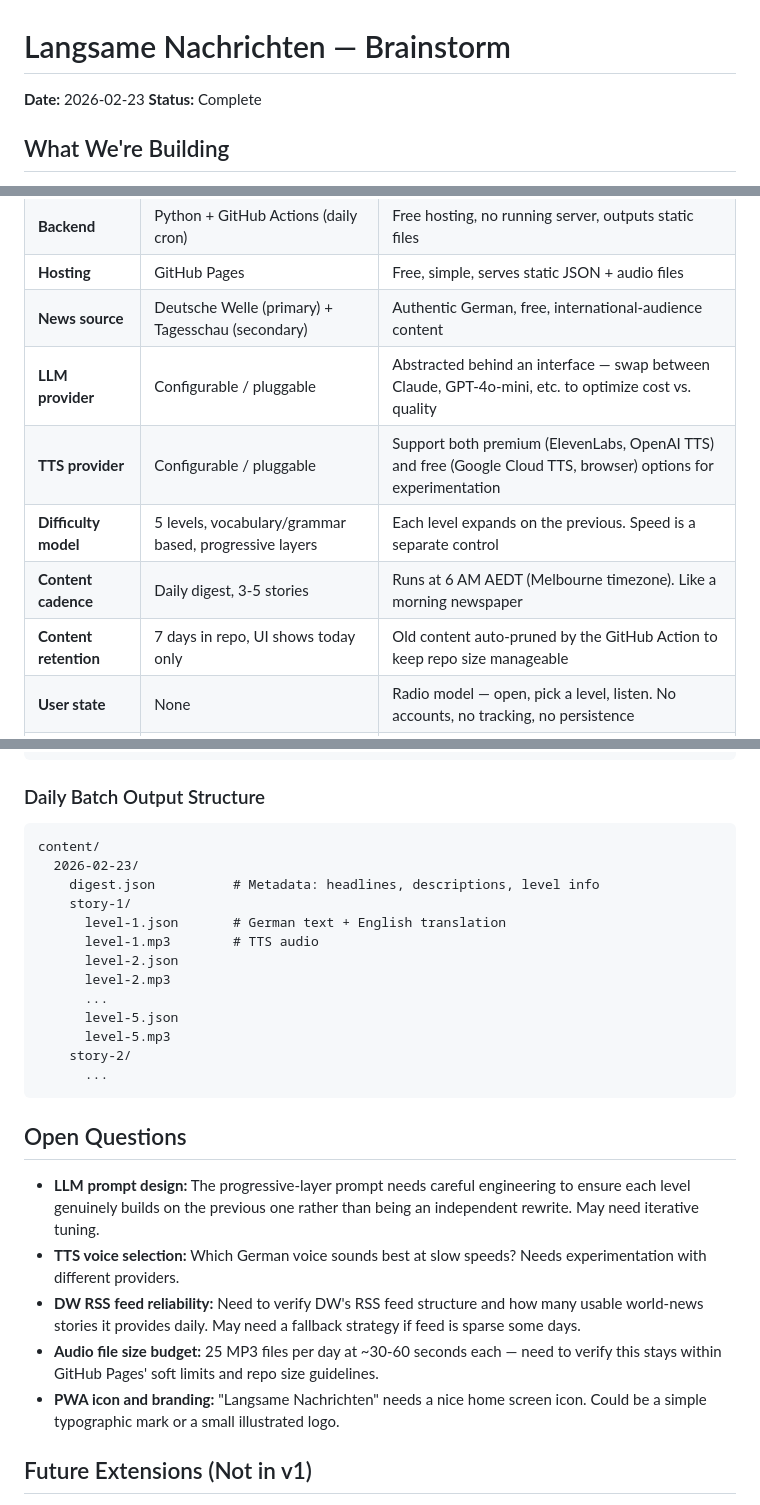
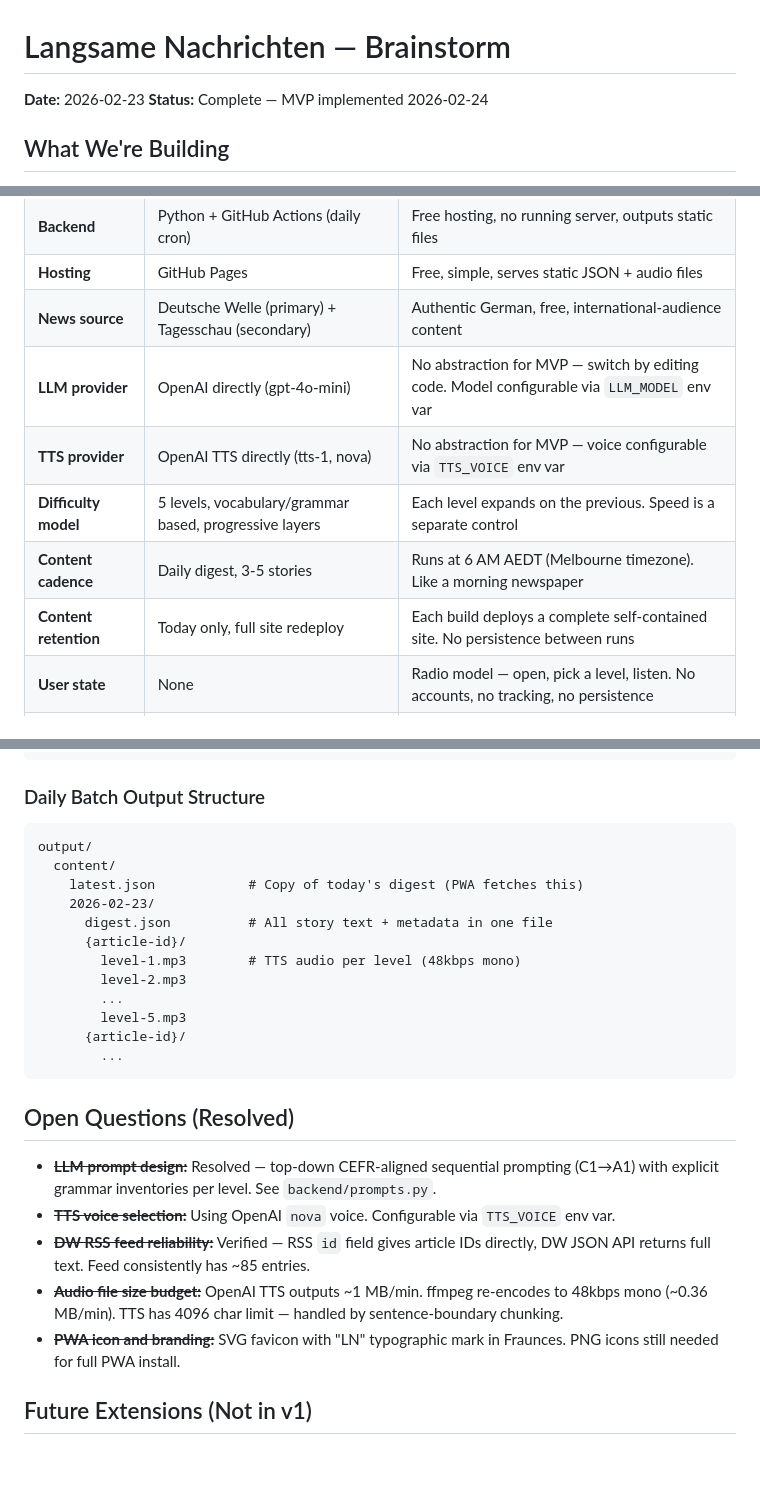
Before and after one commit to jules19/slow-german-news, a Markdown page: docs/brainstorms/2026-02-23-langsame-nachrichten-brainstorm.md, 3 parts joined by grey strips. Drawn GitHub-style; blank space fills up the shorter version.

Commit message:
docs: update brainstorm and plan to reflect completed MVP
Brainstorm: resolved all open questions, updated key decisions table
(no pluggable providers, today-only deployment), corrected output structure.
Plan: added completion note, updated remaining questions for post-MVP.

Co-Authored-By: Claude Opus 4.6 <noreply@anthropic.com>

````diff
--- a/docs/brainstorms/2026-02-23-langsame-nachrichten-brainstorm.md
+++ b/docs/brainstorms/2026-02-23-langsame-nachrichten-brainstorm.md
@@ -1,7 +1,7 @@
 # Langsame Nachrichten — Brainstorm
 
 **Date:** 2026-02-23
-**Status:** Complete
+**Status:** Complete — MVP implemented 2026-02-24
 
 ## What We're Building
 
@@ -49,11 +49,11 @@ Speed control is **separate** — the HTML5 audio player provides playback rate
 | **Backend** | Python + GitHub Actions (daily cron) | Free hosting, no running server, outputs static files |
 | **Hosting** | GitHub Pages | Free, simple, serves static JSON + audio files |
 | **News source** | Deutsche Welle (primary) + Tagesschau (secondary) | Authentic German, free, international-audience content |
-| **LLM provider** | Configurable / pluggable | Abstracted behind an interface — swap between Claude, GPT-4o-mini, etc. to optimize cost vs. quality |
-| **TTS provider** | Configurable / pluggable | Support both premium (ElevenLabs, OpenAI TTS) and free (Google Cloud TTS, browser) options for experimentation |
+| **LLM provider** | OpenAI directly (gpt-4o-mini) | No abstraction for MVP — switch by editing code. Model configurable via `LLM_MODEL` env var |
+| **TTS provider** | OpenAI TTS directly (tts-1, nova) | No abstraction for MVP — voice configurable via `TTS_VOICE` env var |
 | **Difficulty model** | 5 levels, vocabulary/grammar based, progressive layers | Each level expands on the previous. Speed is a separate control |
 | **Content cadence** | Daily digest, 3-5 stories | Runs at 6 AM AEDT (Melbourne timezone). Like a morning newspaper |
-| **Content retention** | 7 days in repo, UI shows today only | Old content auto-pruned by the GitHub Action to keep repo size manageable |
+| **Content retention** | Today only, full site redeploy | Each build deploys a complete self-contained site. No persistence between runs |
 | **User state** | None | Radio model — open, pick a level, listen. No accounts, no tracking, no persistence |
 | **Level selection** | Global setting | One level selector at the top applies to all stories |
 | **Text display** | Hidden by default, toggle to reveal | Audio-first experience. German text and English translation each behind separate toggles |
@@ -86,28 +86,27 @@ Speed control is **separate** — the HTML5 audio player provides playback rate
 ### Daily Batch Output Structure
 
 ```
-content/
-  2026-02-23/
-    digest.json          # Metadata: headlines, descriptions, level info
-    story-1/
-      level-1.json       # German text + English translation
-      level-1.mp3        # TTS audio
-      level-2.json
-      level-2.mp3
-      ...
-      level-5.json
-      level-5.mp3
-    story-2/
-      ...
+output/
+  content/
+    latest.json            # Copy of today's digest (PWA fetches this)
+    2026-02-23/
+      digest.json          # All story text + metadata in one file
+      {article-id}/
+        level-1.mp3        # TTS audio per level (48kbps mono)
+        level-2.mp3
+        ...
+        level-5.mp3
+      {article-id}/
+        ...
 ```
 
-## Open Questions
+## Open Questions (Resolved)
 
-- **LLM prompt design:** The progressive-layer prompt needs careful engineering to ensure each level genuinely builds on the previous one rather than being an independent rewrite. May need iterative tuning.
-- **TTS voice selection:** Which German voice sounds best at slow speeds? Needs experimentation with different providers.
-- **DW RSS feed reliability:** Need to verify DW's RSS feed structure and how many usable world-news stories it provides daily. May need a fallback strategy if feed is sparse some days.
-- **Audio file size budget:** 25 MP3 files per day at ~30-60 seconds each — need to verify this stays within GitHub Pages' soft limits and repo size guidelines.
-- **PWA icon and branding:** "Langsame Nachrichten" needs a nice home screen icon. Could be a simple typographic mark or a small illustrated logo.
+- ~~**LLM prompt design:**~~ Resolved — top-down CEFR-aligned sequential prompting (C1→A1) with explicit grammar inventories per level. See `backend/prompts.py`.
+- ~~**TTS voice selection:**~~ Using OpenAI `nova` voice. Configurable via `TTS_VOICE` env var.
+- ~~**DW RSS feed reliability:**~~ Verified — RSS `id` field gives article IDs directly, DW JSON API returns full text. Feed consistently has ~85 entries.
+- ~~**Audio file size budget:**~~ OpenAI TTS outputs ~1 MB/min. ffmpeg re-encodes to 48kbps mono (~0.36 MB/min). TTS has 4096 char limit — handled by sentence-boundary chunking.
+- ~~**PWA icon and branding:**~~ SVG favicon with "LN" typographic mark in Fraunces. PNG icons still needed for full PWA install.
 
 ## Future Extensions (Not in v1)
 
````
Also changed, not shown: docs/plans/2026-02-23-feat-langsame-nachrichten-mvp-plan.md (+10 -3 lines).
